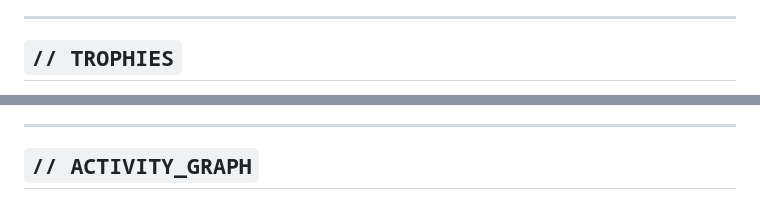
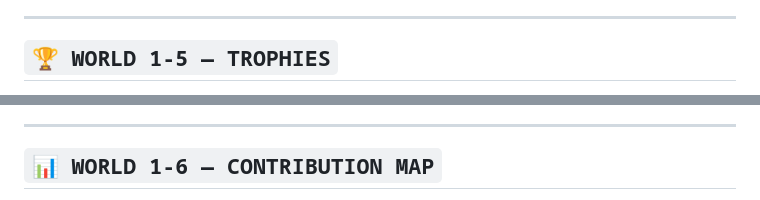
Before and after one commit to NA0XY/NA0XY, a Markdown page: README.md, 2 parts joined by grey strips. Rendered like a GitHub page.

```diff
--- a/README.md
+++ b/README.md
@@ -97,7 +138,7 @@
 
 ---
 
-## `// TROPHIES`
+## `🏆 WORLD 1-5 — TROPHIES`
 
 <div align="center">
 
@@ -107,7 +151,7 @@
 
 ---
 
-## `// ACTIVITY_GRAPH`
+## `📊 WORLD 1-6 — CONTRIBUTION MAP`
 
 <div align="center">
 
```
Also changed, not shown: other parts of README.md (+95 -38 lines).
